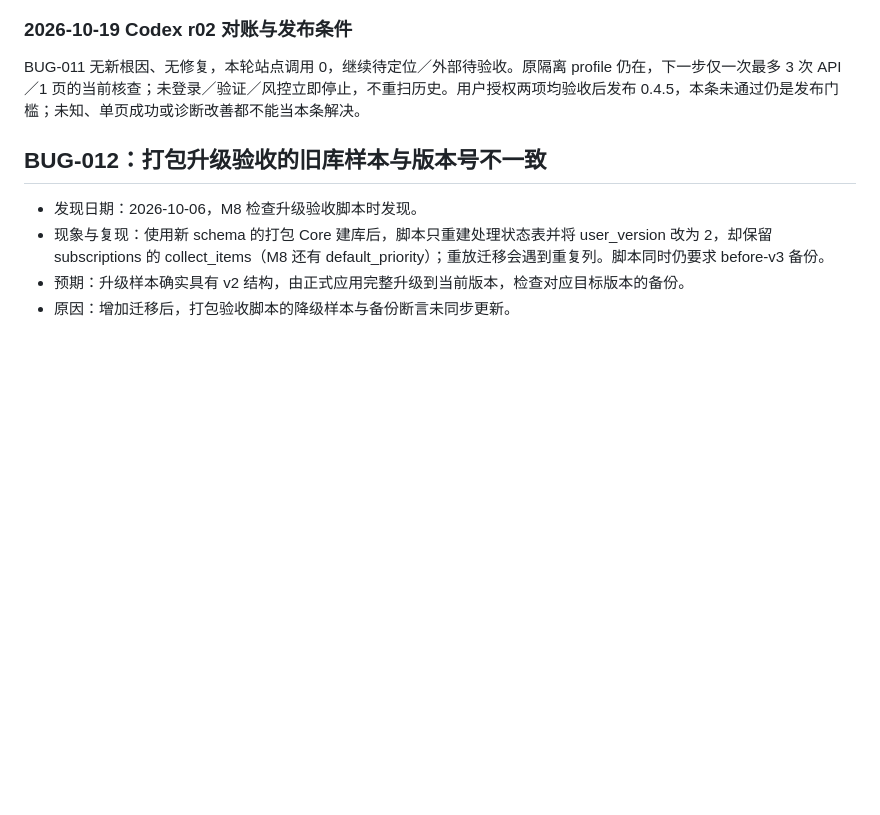
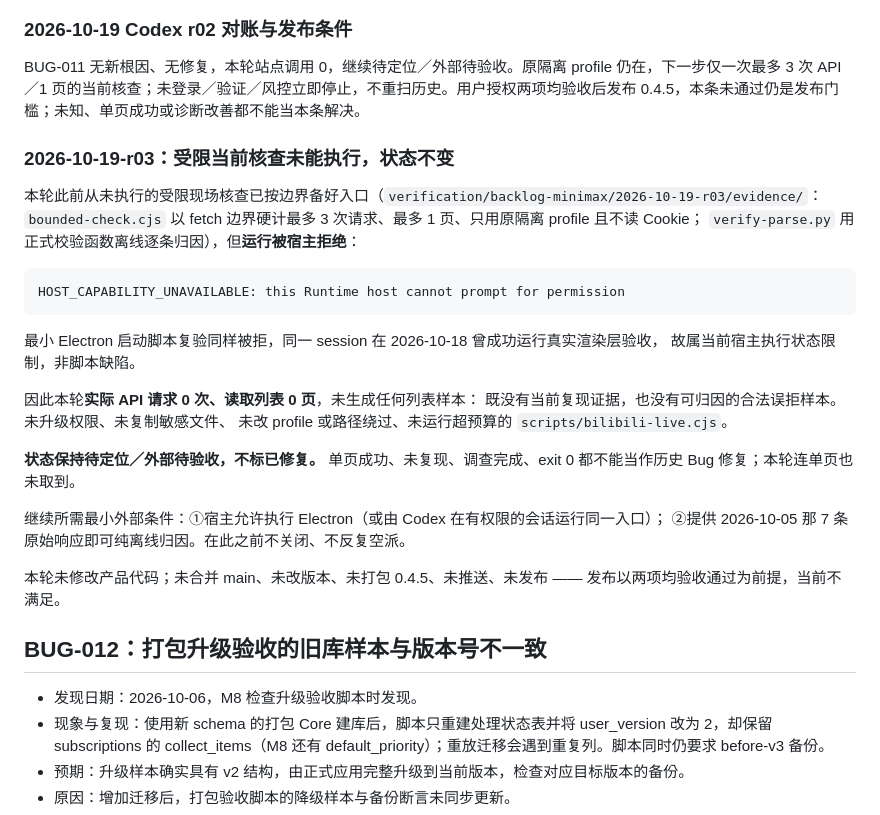
Before and after one commit to melon-bun/SubscribeFlow, a Markdown page: docs/BUG_FIXES.md, the part around the change. Rendered like a GitHub page; blank space fills up the shorter version.

Commit message:
docs: record BUG-011 bounded check blocked by host, status unchanged
本轮此前从未执行的受限现场核查已按边界备好入口（原隔离 profile、fetch 边界硬计
最多 3 次请求最多 1 页、不读 Cookie、不改 profile），但运行被宿主拒绝
（HOST_CAPABILITY_UNAVAILABLE），最小 Electron 启动脚本复验同样被拒。

实际 API 请求 0 次、读取列表 0 页，未取得任何当前复现或可归因样本。
BUG-011 保持待定位／外部待验收，不标已修复；发布以两项均验收通过为前提，
本轮未合并 main、未改版本、未打包、未推送、未发布。未修改产品代码。

````diff
--- a/docs/BUG_FIXES.md
+++ b/docs/BUG_FIXES.md
@@ -201,6 +201,32 @@
 ### 2026-10-19 Codex r02 对账与发布条件
 
 BUG-011 无新根因、无修复，本轮站点调用 0，继续待定位／外部待验收。原隔离 profile 仍在，下一步仅一次最多 3 次 API／1 页的当前核查；未登录／验证／风控立即停止，不重扫历史。用户授权两项均验收后发布 0.4.5，本条未通过仍是发布门槛；未知、单页成功或诊断改善都不能当本条解决。
+
+### 2026-10-19-r03：受限当前核查**未能执行**，状态不变
+
+本轮此前从未执行的受限现场核查已按边界备好入口（`verification/backlog-minimax/2026-10-19-r03/evidence/`：
+`bounded-check.cjs` 以 fetch 边界硬计最多 3 次请求、最多 1 页、只用原隔离 profile 且不读 Cookie；
+`verify-parse.py` 用正式校验函数离线逐条归因），但**运行被宿主拒绝**：
+
+```
+HOST_CAPABILITY_UNAVAILABLE: this Runtime host cannot prompt for permission
+```
+
+最小 Electron 启动脚本复验同样被拒，同一 session 在 2026-10-18 曾成功运行真实渲染层验收，
+故属当前宿主执行状态限制，非脚本缺陷。
+
+因此本轮**实际 API 请求 0 次、读取列表 0 页**，未生成任何列表样本：
+既没有当前复现证据，也没有可归因的合法误拒样本。未升级权限、未复制敏感文件、
+未改 profile 或路径绕过、未运行超预算的 `scripts/bilibili-live.cjs`。
+
+**状态保持待定位／外部待验收，不标已修复。** 单页成功、未复现、调查完成、exit 0
+都不能当作历史 Bug 修复；本轮连单页也未取到。
+
+继续所需最小外部条件：①宿主允许执行 Electron（或由 Codex 在有权限的会话运行同一入口）；
+②提供 2026-10-05 那 7 条原始响应即可纯离线归因。在此之前不关闭、不反复空派。
+
+本轮未修改产品代码；未合并 main、未改版本、未打包 0.4.5、未推送、未发布 ——
+发布以两项均验收通过为前提，当前不满足。
 
 
 ## BUG-012：打包升级验收的旧库样本与版本号不一致
````
